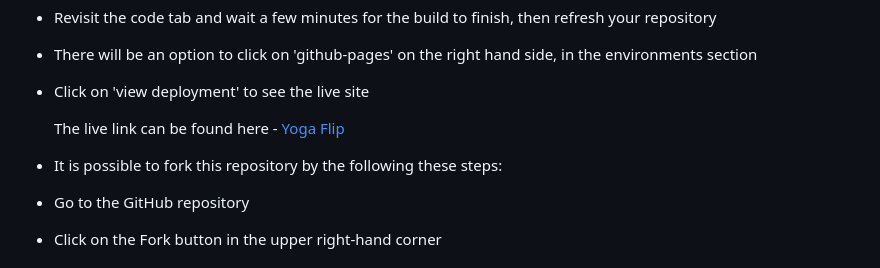
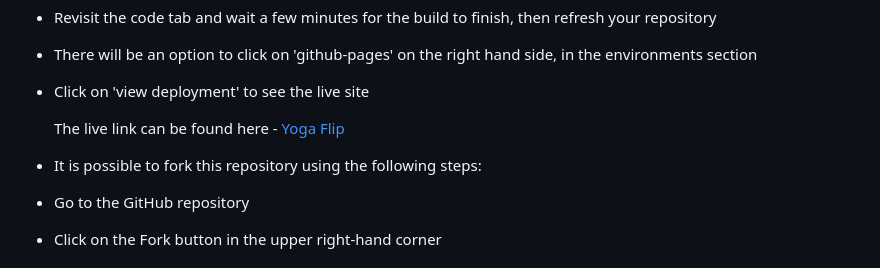
Before and after one commit to KSDunne/yoga_flip, a Markdown page: README.md, the part around the change. Drawn GitHub-style.

Commit message:
Edit the how to fork paragraph in README

```diff
--- a/README.md
+++ b/README.md
@@ -432,7 +432,7 @@ The structure of the grid part of the game stayed the same from the inception of
 
   The live link can be found here - [Yoga Flip](https://ksdunne.github.io/yoga_flip/)
 
-- It is possible to fork this repository by the following these steps:
+- It is possible to fork this repository using the following steps:
 
 - Go to the GitHub repository
 - Click on the Fork button in the upper right-hand corner
```
